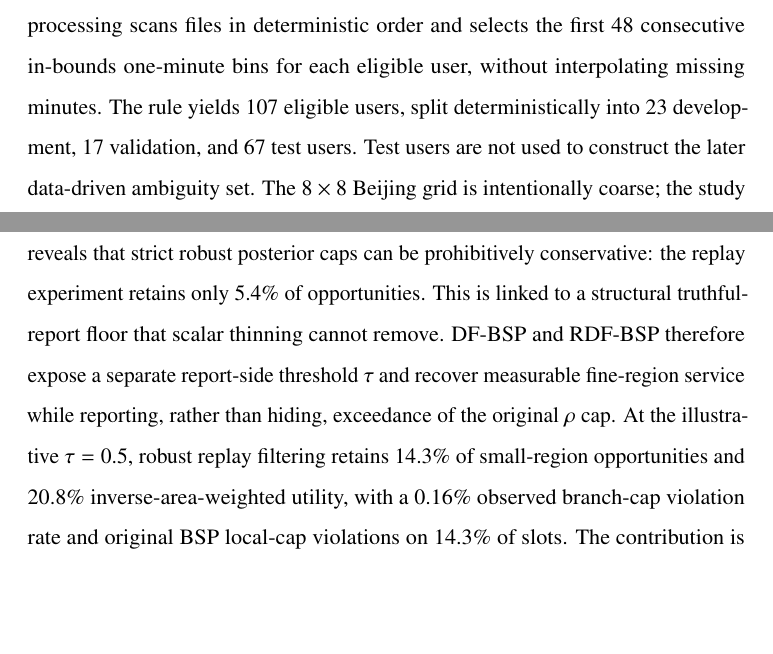
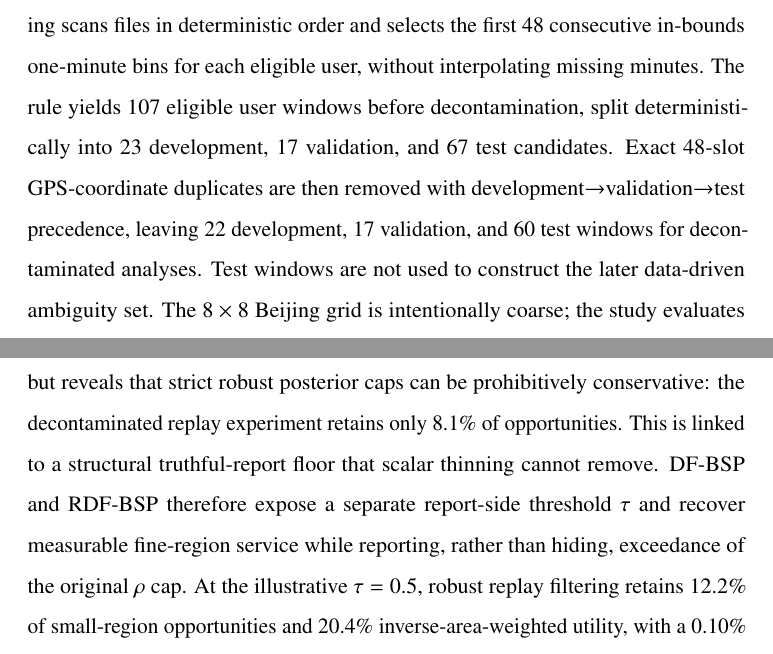
Before and after one commit to js110/Bpaper, a LaTeX paper (paper/main.tex): two parts of pages 14 and 24 of 28 before the commit and two parts of pages 14 and 23 of 28 after it, joined at a grey line, cut so that both start at the same text, the shorter picture padded with empty space. Compiled offline with pdfLaTeX.

Commit message:
Synchronize manuscript with decontaminated GeoLife evidence

```diff
--- a/paper/main.tex
+++ b/paper/main.tex
@@ -193,7 +193,7 @@ The robust guarantee is finite-model, and all guarantees here are channel-specif
 \section{Experimental Evaluation}
 \label{sec:experiments}\label{sec:results}
 \subsection{Experimental Setup}
-We use three synthetic mobility settings (static, reflecting random walk, and periodic commute) and Microsoft GeoLife trajectories~\cite{geolife2008,geolife2009,geolife2010}. GeoLife preprocessing scans files in deterministic order and selects the first 48 consecutive in-bounds one-minute bins for each eligible user, without interpolating missing minutes. The rule yields 107 eligible users, split deterministically into 23 development, 17 validation, and 67 test users. Test users are not used to construct the later data-driven ambiguity set. The \(8\times8\) Beijing grid is intentionally coarse; the study evaluates cell inference, not address recovery.
+We use three synthetic mobility settings (static, reflecting random walk, and periodic commute) and Microsoft GeoLife trajectories~\cite{geolife2008,geolife2009,geolife2010}. GeoLife preprocessing scans files in deterministic order and selects the first 48 consecutive in-bounds one-minute bins for each eligible user, without interpolating missing minutes. The rule yields 107 eligible user windows before decontamination, split deterministically into 23 development, 17 validation, and 67 test candidates. Exact 48-slot GPS-coordinate duplicates are then removed with development$\rightarrow$validation$\rightarrow$test precedence, leaving 22 development, 17 validation, and 60 test windows for decontaminated analyses. Test windows are not used to construct the later data-driven ambiguity set. The \(8\times8\) Beijing grid is intentionally coarse; the study evaluates cell inference, not address recovery.
 
 The public task library contains 152 rectangular regions. Normal tasks are exogenous; on probe slots, the attacker chooses the region with maximal one-step mutual information from the same public library. Delivery, willingness, and timely completion probabilities are \(0.9,0.8,0.9\), giving \(\alpha=0.648\). Normal tasks and exogenous random draws are shared across policies, while adaptive probes are recomputed because the public history changes.
 
@@ -272,7 +272,7 @@ The local artifact contains configurations, deterministic preprocessing, user sp
 The automated suite contains 28 tests. Core mechanism tests cover posterior branches, nominal/robust/disclosure-floor gate bounds and reductions, an informed-attacker R-BSP integration case, the coarsened mobility estimator, KL feasibility, transition conservation, and boundary cases. Pipeline and comparator tests cover duplicate or expired tasks, missing minutes, split separation, paired normal tasks, numerical replay, BA/IBU conformance to the PRIVIC author code, PML optimality against a general linear program, vector-valued observation channels, and policy-envelope agreement with a mixture linear program. The corrected pilot, interrupted KL run, and initial shorter PRIVIC training are retained separately and excluded from the final comparisons. Completed runs contain no recorded simulation failures.
 
 \section{Conclusion}
-Sequential regional task outputs can reveal location despite local storage of precise coordinates, and probabilistic silence must be included in that analysis. BSP provides a maximal scalar gate for both posterior branches under explicit model assumptions, while R-BSP extends the construction to a finite model set. Development/validation-based model selection makes that set more defensible but reveals that strict robust posterior caps can be prohibitively conservative: the replay experiment retains only 5.4\% of opportunities. This is linked to a structural truthful-report floor that scalar thinning cannot remove. DF-BSP and RDF-BSP therefore expose a separate report-side threshold $\tau$ and recover measurable fine-region service while reporting, rather than hiding, exceedance of the original $\rho$ cap. At the illustrative $\tau=0.5$, robust replay filtering retains 14.3\% of small-region opportunities and 20.8\% inverse-area-weighted utility, with a 0.16\% observed branch-cap violation rate and original BSP local-cap violations on 14.3\% of slots. The contribution is consequently a channel-specific framework for strict and explicitly relaxed participation filtering under finite model uncertainty, not a guarantee against arbitrary auxiliary knowledge or a complete mobile-crowdsensing privacy system.
+Sequential regional task outputs can reveal location despite local storage of precise coordinates, and probabilistic silence must be included in that analysis. BSP provides a maximal scalar gate for both posterior branches under explicit model assumptions, while R-BSP extends the construction to a finite model set. Development/validation-based model selection makes that set more defensible but reveals that strict robust posterior caps can be prohibitively conservative: the decontaminated replay experiment retains only 8.1\% of opportunities. This is linked to a structural truthful-report floor that scalar thinning cannot remove. DF-BSP and RDF-BSP therefore expose a separate report-side threshold $\tau$ and recover measurable fine-region service while reporting, rather than hiding, exceedance of the original $\rho$ cap. At the illustrative $\tau=0.5$, robust replay filtering retains 12.2\% of small-region opportunities and 20.4\% inverse-area-weighted utility, with a 0.10\% observed branch-cap violation rate and original BSP local-cap violations on 14.7\% of slots. The contribution is consequently a channel-specific framework for strict and explicitly relaxed participation filtering under finite model uncertainty, not a guarantee against arbitrary auxiliary knowledge or a complete mobile-crowdsensing privacy system.
 
 \section*{Data and code availability}
 Code, configurations, deterministic preprocessing, processed GeoLife split files, simulation outputs, analysis scripts, tests, and manuscript sources supporting the reported results are available in the project repository at \url{https://github.com/js110/Bpaper}. The original Microsoft GeoLife trajectory archive is obtained separately from its recorded public source and is not redistributed as part of the manuscript package. Third-party article full texts used for literature checking are likewise excluded from the distributable artifact. The repository is version controlled; a versioned release or immutable archival identifier can be associated with the submitted version separately.
```
Also changed, not shown: paper/main.tex (6 more changed lines).
